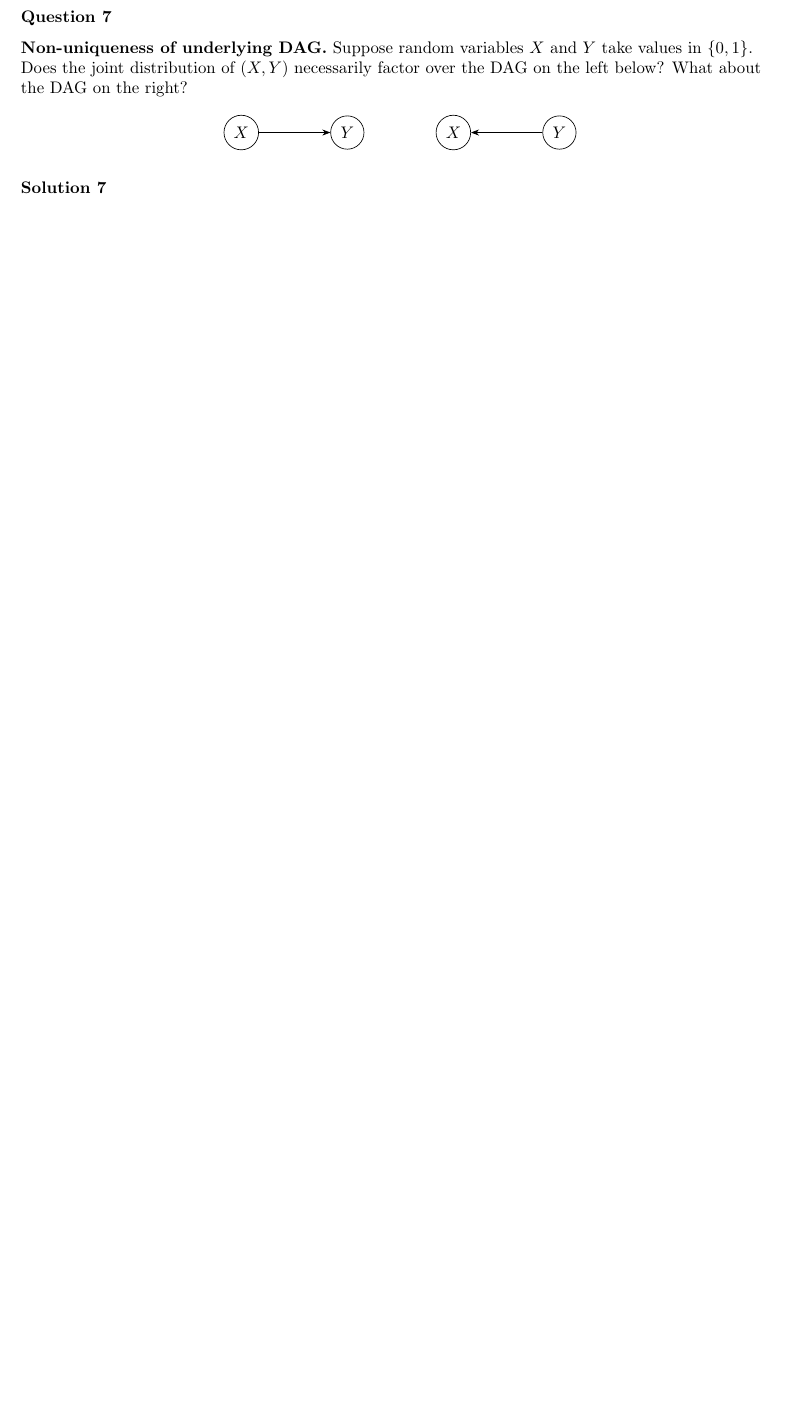
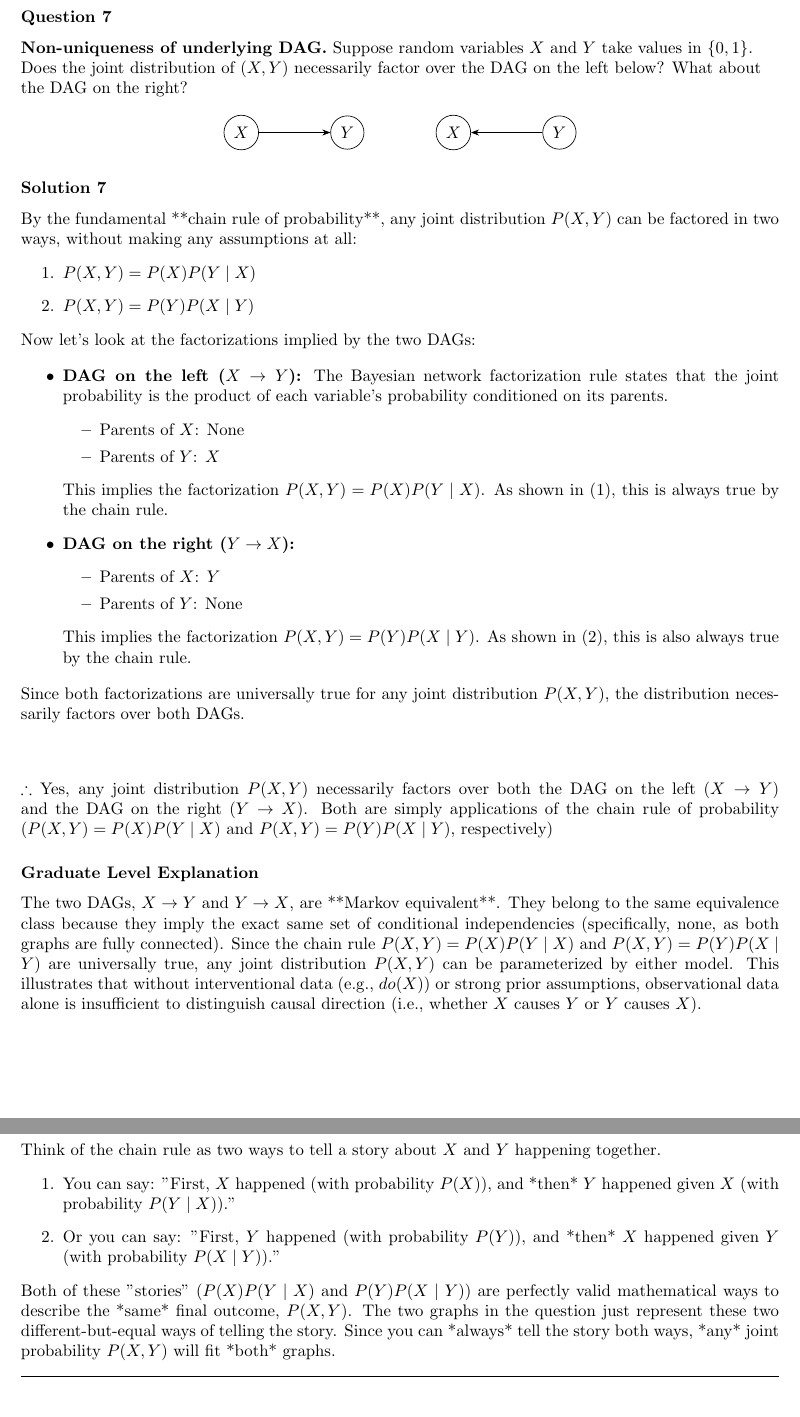
Before and after one commit to 0tv0renakniga/dsc_257, a LaTeX problem sheet (fall_25/module_07/hw/hw6_full.tex): part of page 22 of 30 before the commit and two parts of pages 22 and 23 of 31 after it, the two joined at a grey line, cut so that both start at the same text, the shorter picture padded with empty space. Compiled offline with pdfLaTeX.

Commit message:
q7 in full but idk wut

```diff
--- a/fall_25/module_07/hw/hw6_full.tex
+++ b/fall_25/module_07/hw/hw6_full.tex
@@ -849,12 +849,44 @@ Just multiply those numbers together: $0.5 \times 0.7 \times 0.8 \times 0.1 = 0.
 \end{flushleft}
 
 \subsubsection*{Solution 7}
+By the fundamental **chain rule of probability**, any joint distribution $P(X, Y)$ can be factored in two ways, without making any assumptions at all:
+\begin{enumerate}
+    \item $P(X, Y) = P(X) P(Y \mid X)$
+    \item $P(X, Y) = P(Y) P(X \mid Y)$
+\end{enumerate}
+Now let's look at the factorizations implied by the two DAGs:
 
+\begin{itemize}
+    \item \textbf{DAG on the left ($X \to Y$):} The Bayesian network factorization rule states that the joint probability is the product of each variable's probability conditioned on its parents.
+        \begin{itemize}
+            \item Parents of $X$: None
+            \item Parents of $Y$: $X$
+        \end{itemize}
+        This implies the factorization $P(X, Y) = P(X) P(Y \mid X)$. As shown in (1), this is always true by the chain rule.
 
-\subsubsection*{\normalfont}{$\therefore$ }
+    \item \textbf{DAG on the right ($Y \to X$):}
+        \begin{itemize}
+            \item Parents of $X$: $Y$
+            \item Parents of $Y$: None
+        \end{itemize}
+        This implies the factorization $P(X, Y) = P(Y) P(X \mid Y)$. As shown in (2), this is also always true by the chain rule.
+\end{itemize}
+Since both factorizations are universally true for any joint distribution $P(X, Y)$, the distribution necessarily factors over both DAGs.
+
+\subsubsection*{\normalfont}{$\therefore$ Yes, any joint distribution $P(X, Y)$ necessarily factors over both the DAG on the left ($X \to Y$) and the DAG on the right ($Y \to X$). Both are simply applications of the chain rule of probability ($P(X,Y) = P(X)P(Y \mid X)$ and $P(X,Y) = P(Y)P(X \mid Y)$, respectively)}
+
+\subsubsection*{Graduate Level Explanation}
+The two DAGs, $X \to Y$ and $Y \to X$, are **Markov equivalent**.  They belong to the same equivalence class because they imply the exact same set of conditional independencies (specifically, none, as both graphs are fully connected). Since the chain rule $P(X,Y) = P(X)P(Y \mid X)$ and $P(X,Y) = P(Y)P(X \mid Y)$ are universally true, any joint distribution $P(X,Y)$ can be parameterized by either model. This illustrates that without interventional data (e.g., $do(X)$) or strong prior assumptions, observational data alone is insufficient to distinguish causal direction (i.e., whether $X$ causes $Y$ or $Y$ causes $X$).
+
+\subsubsection*{Learn Fast Explanation}
+Think of the chain rule as two ways to tell a story about $X$ and $Y$ happening together.
+\begin{enumerate}
+    \item You can say: "First, $X$ happened (with probability $P(X)$), and *then* $Y$ happened given $X$ (with probability $P(Y \mid X)$)."
+    \item Or you can say: "First, $Y$ happened (with probability $P(Y)$), and *then* $X$ happened given $Y$ (with probability $P(X \mid Y)$)."
+\end{enumerate}
+Both of these "stories" ($P(X)P(Y \mid X)$ and $P(Y)P(X \mid Y)$) are perfectly valid mathematical ways to describe the *same* final outcome, $P(X, Y)$. The two graphs in the question just represent these two different-but-equal ways of telling the story. Since you can *always* tell the story both ways, *any* joint probability $P(X, Y)$ will fit *both* graphs.
 
 \noindent\rule{\textwidth}{0.4pt}\\
-
 \newpage
 
 %------------------
```
Also changed, not shown: fall_25/module_07/hw/hw6_submit.tex (+21 -0 lines).
